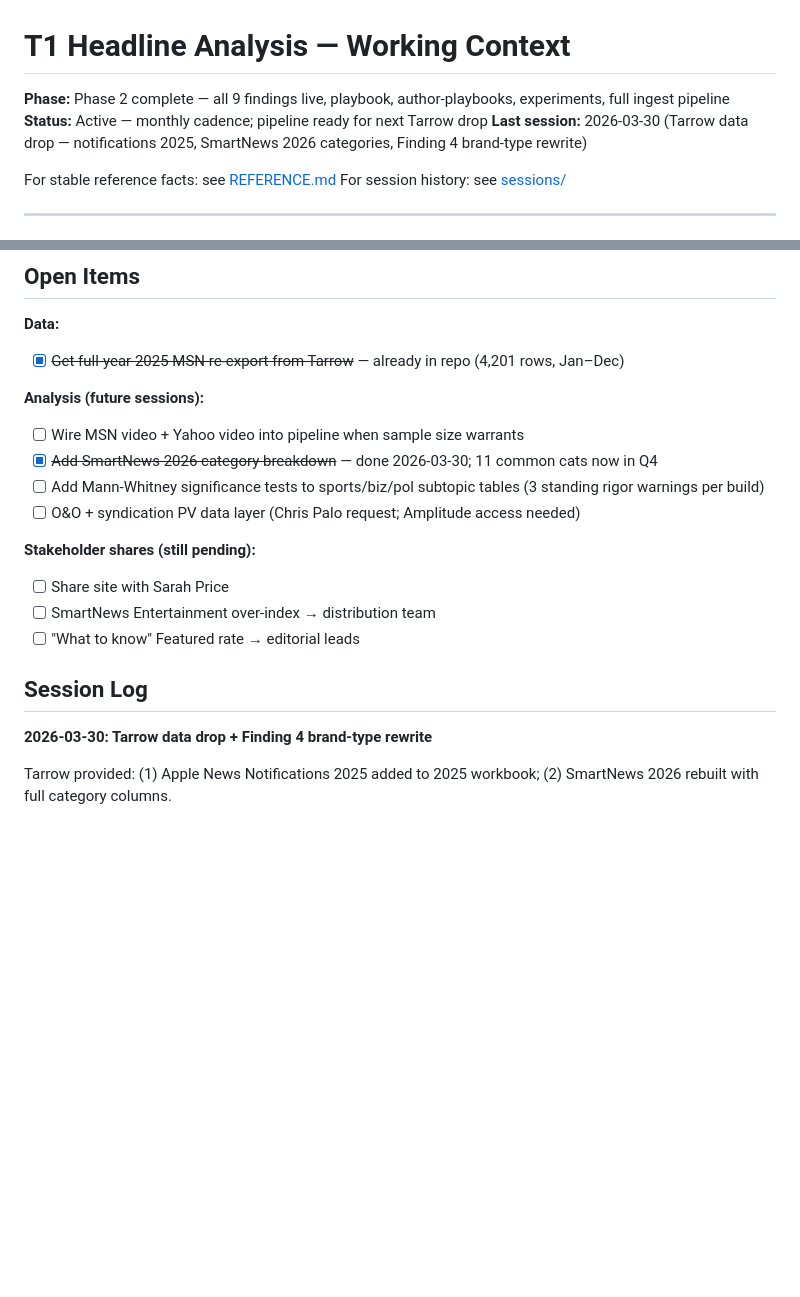
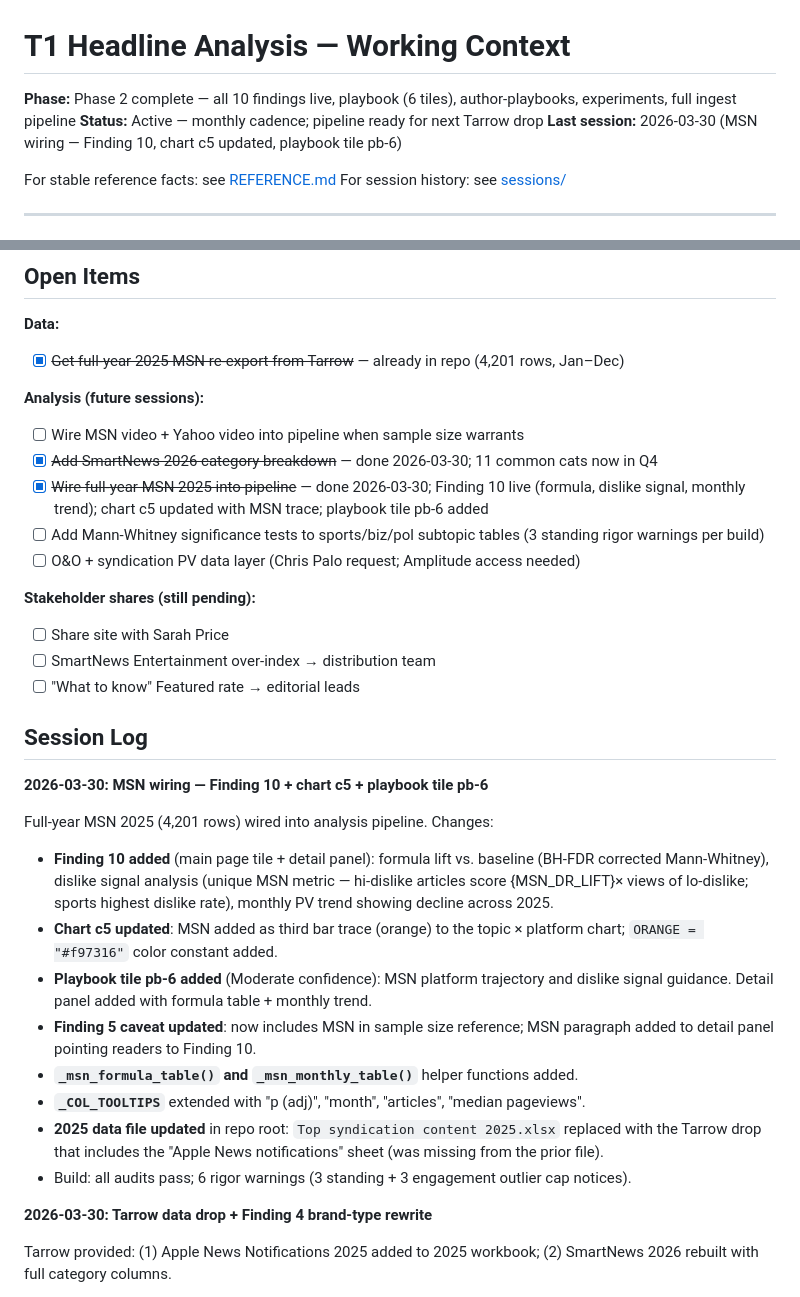
Before and after one commit to piercewilliams/data-t1headlines, a Markdown page: CONTEXT.md, 2 parts joined by grey strips. Drawn GitHub-style; blank space fills up the shorter version.

Commit message:
Update CONTEXT.md: Finding 10 MSN wiring session log
Co-Authored-By: Claude Sonnet 4.6 <noreply@anthropic.com>

```diff
--- a/CONTEXT.md
+++ b/CONTEXT.md
@@ -1,8 +1,8 @@
 # T1 Headline Analysis — Working Context
 
-**Phase:** Phase 2 complete — all 9 findings live, playbook, author-playbooks, experiments, full ingest pipeline
+**Phase:** Phase 2 complete — all 10 findings live, playbook (6 tiles), author-playbooks, experiments, full ingest pipeline
 **Status:** Active — monthly cadence; pipeline ready for next Tarrow drop
-**Last session:** 2026-03-30 (Tarrow data drop — notifications 2025, SmartNews 2026 categories, Finding 4 brand-type rewrite)
+**Last session:** 2026-03-30 (MSN wiring — Finding 10, chart c5 updated, playbook tile pb-6)
 
 For stable reference facts: see [REFERENCE.md](REFERENCE.md)
 For session history: see [sessions/](sessions/)
@@ -48,6 +48,7 @@ For session history: see [sessions/](sessions/)
 **Analysis (future sessions):**
 - [ ] Wire MSN video + Yahoo video into pipeline when sample size warrants
 - [x] ~~Add SmartNews 2026 category breakdown~~ — done 2026-03-30; 11 common cats now in Q4
+- [x] ~~Wire full-year MSN 2025 into pipeline~~ — done 2026-03-30; Finding 10 live (formula, dislike signal, monthly trend); chart c5 updated with MSN trace; playbook tile pb-6 added
 - [ ] Add Mann-Whitney significance tests to sports/biz/pol subtopic tables (3 standing rigor warnings per build)
 - [ ] O&O + syndication PV data layer (Chris Palo request; Amplitude access needed)
 
@@ -57,6 +58,19 @@ For session history: see [sessions/](sessions/)
 - [ ] "What to know" Featured rate → editorial leads
 
 ## Session Log
+
+**2026-03-30: MSN wiring — Finding 10 + chart c5 + playbook tile pb-6**
+
+Full-year MSN 2025 (4,201 rows) wired into analysis pipeline. Changes:
+
+- **Finding 10 added** (main page tile + detail panel): formula lift vs. baseline (BH-FDR corrected Mann-Whitney), dislike signal analysis (unique MSN metric — hi-dislike articles score {MSN_DR_LIFT}× views of lo-dislike; sports highest dislike rate), monthly PV trend showing decline across 2025.
+- **Chart c5 updated**: MSN added as third bar trace (orange) to the topic × platform chart; `ORANGE = "#f97316"` color constant added.
+- **Playbook tile pb-6 added** (Moderate confidence): MSN platform trajectory and dislike signal guidance. Detail panel added with formula table + monthly trend.
+- **Finding 5 caveat updated**: now includes MSN in sample size reference; MSN paragraph added to detail panel pointing readers to Finding 10.
+- **`_msn_formula_table()` and `_msn_monthly_table()`** helper functions added.
+- **`_COL_TOOLTIPS`** extended with "p (adj)", "month", "articles", "median pageviews".
+- **2025 data file updated** in repo root: `Top syndication content 2025.xlsx` replaced with the Tarrow drop that includes the "Apple News notifications" sheet (was missing from the prior file).
+- Build: all audits pass; 6 rigor warnings (3 standing + 3 engagement outlier cap notices).
 
 **2026-03-30: Tarrow data drop + Finding 4 brand-type rewrite**
 
```
